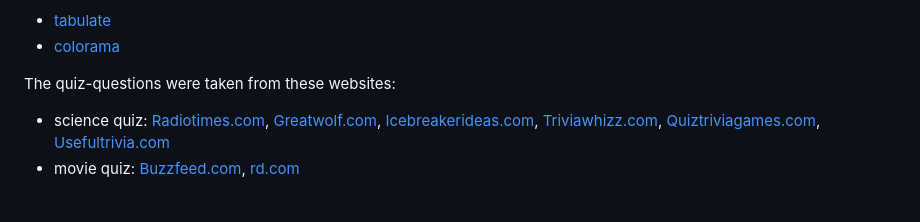
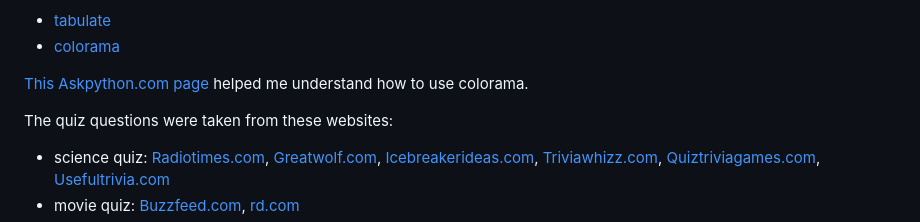
Before and after one commit to sarasm93/trivia-quiz, a Markdown page: README.md, the part around one of its changes. Rendered like a GitHub page; blank space fills up the shorter version.

```diff
--- a/README.md
+++ b/README.md
@@ -68,7 +103,9 @@ The following external python libraries were used in this project:
 - [tabulate](https://pypi.org/project/tabulate/)
 - [colorama](https://pypi.org/project/colorama/)
 
-The quiz-questions were taken from these websites:
+[This Askpython.com page](https://www.askpython.com/python/examples/print-colored-text-to-the-terminal-in-python) helped me understand how to use colorama.
+
+The quiz questions were taken from these websites:
 - science quiz: [Radiotimes.com](https://www.radiotimes.com/quizzes/pub-quiz-science/), [Greatwolf.com](https://www.greatwolf.com/blog/science-trivia-questions/), [Icebreakerideas.com](https://icebreakerideas.com/science-trivia/), [Triviawhizz.com](https://triviawhizz.com/trivia-questions/space), [Quiztriviagames.com](https://www.quiztriviagames.com/human-body-quiz/), [Usefultrivia.com](https://www.usefultrivia.com/science_trivia/animal_trivia_index.html)
 - movie quiz: [Buzzfeed.com](https://www.buzzfeed.com/kellyrissman/movie-trivia-questions), [rd.com](https://www.rd.com/article/movie-trivia-facts/)
 - geography quiz: [Usefultrivia.com](https://www.usefultrivia.com/geography_trivia/)
```
Also changed, not shown: other parts of README.md (+55 -20 lines).
